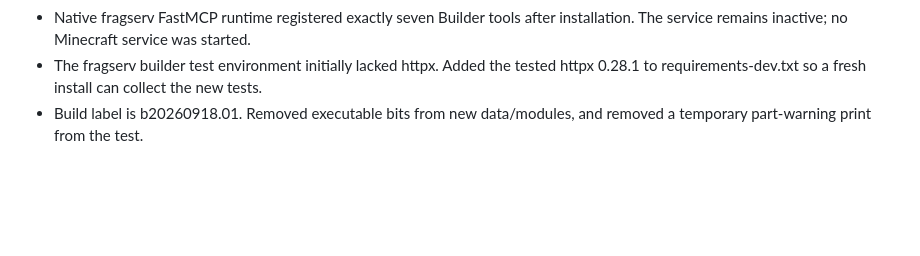
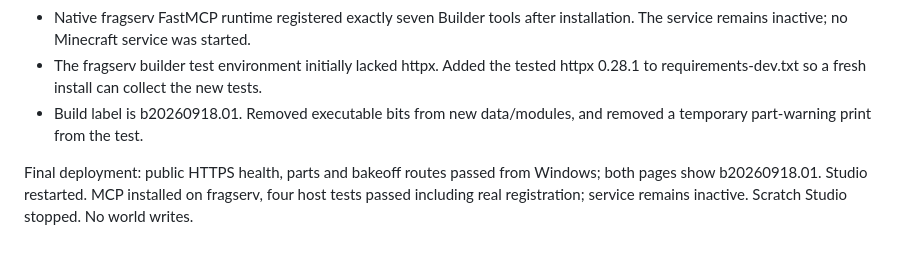
Before and after one commit to jeffbai996/praya-builder, a Markdown page: docs/verification.md, the part around the change. Drawn GitHub-style; blank space fills up the shorter version.

```diff
--- a/docs/verification.md
+++ b/docs/verification.md
@@ -689,3 +689,5 @@ B4: legacy generate remains available for one release and emits an enable-time w
 - Native fragserv FastMCP runtime registered exactly seven Builder tools after installation. The service remains inactive; no Minecraft service was started.
 - The fragserv builder test environment initially lacked httpx. Added the tested httpx 0.28.1 to requirements-dev.txt so a fresh install can collect the new tests.
 - Build label is b20260918.01. Removed executable bits from new data/modules, and removed a temporary part-warning print from the test.
+
+Final deployment: public HTTPS health, parts and bakeoff routes passed from Windows; both pages show b20260918.01. Studio restarted. MCP installed on fragserv, four host tests passed including real registration; service remains inactive. Scratch Studio stopped. No world writes.
```
Also changed, not shown: docs/handoff-back-to-claude.md (added, +134 -0 lines).
